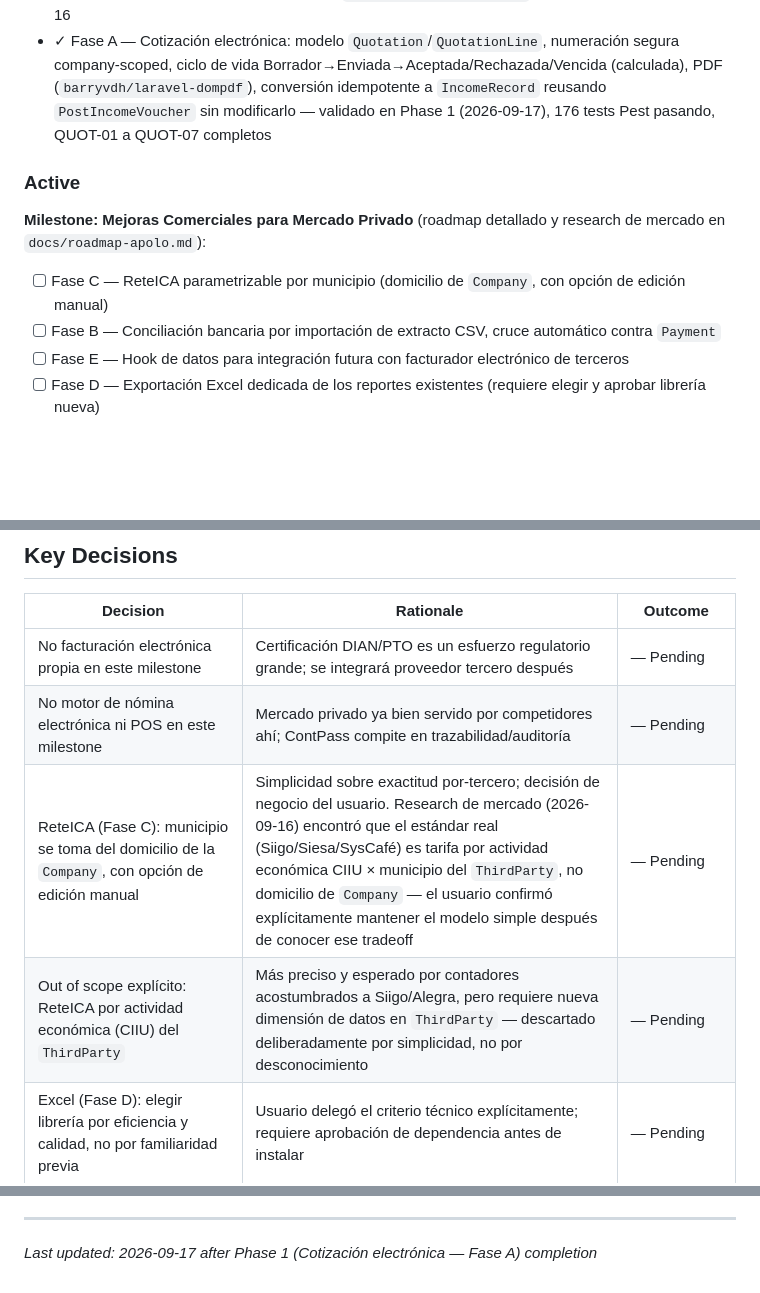
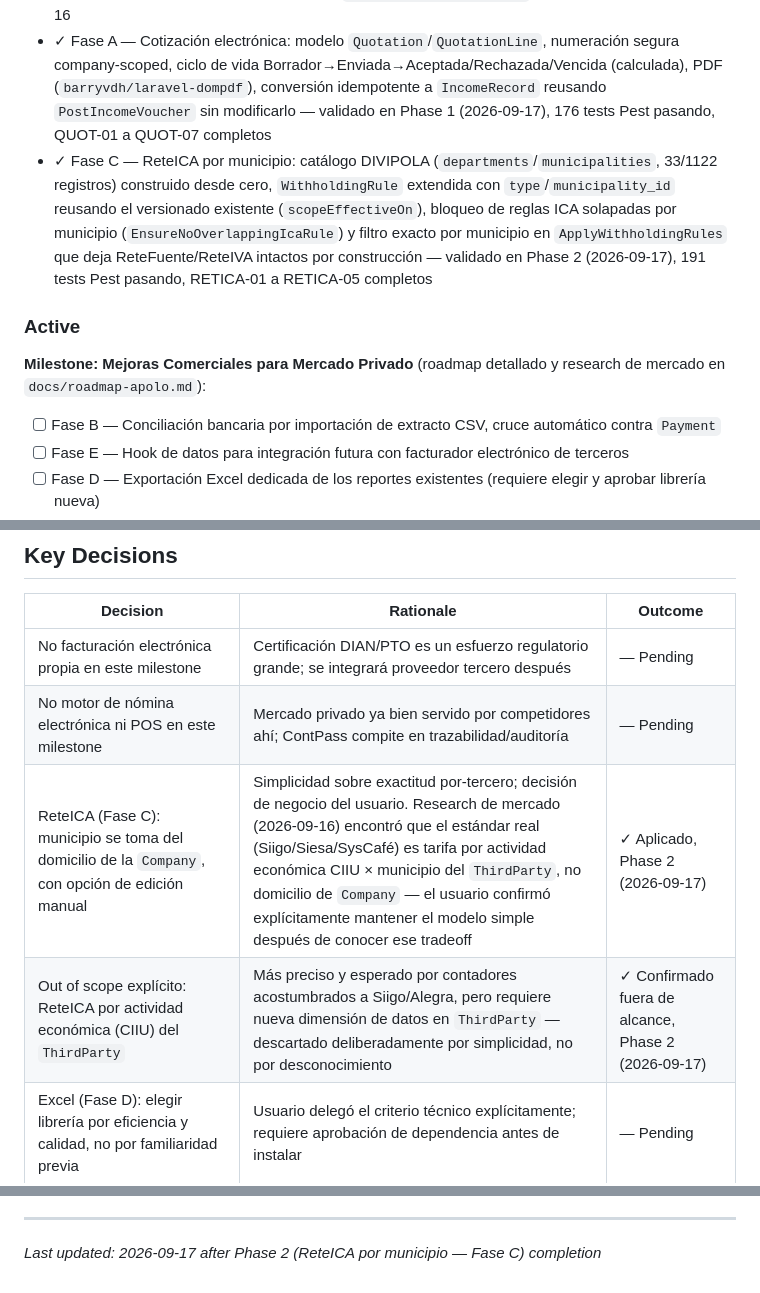
Before and after one commit to korozcolt/contpass, a Markdown page: .planning/PROJECT.md, 3 parts joined by grey strips. Drawn GitHub-style; blank space fills up the shorter version.

Commit message:
docs(phase-02): evolve PROJECT.md after phase completion

```diff
--- a/.planning/PROJECT.md
+++ b/.planning/PROJECT.md
@@ -22,12 +22,12 @@ Cada movimiento relevante produce un comprobante contable auditable e inmutable
 - ✓ Clasificación de entidad pública (`PublicEntityType`), firmantes y dependencias con códigos DANE, cuentas por edades (cartera y obligaciones) — existente
 - ✓ 158 tests Pest pasando, 560 assertions, `vendor/bin/pint --dirty` limpio — verificado 2026-09-16
 - ✓ Fase A — Cotización electrónica: modelo `Quotation`/`QuotationLine`, numeración segura company-scoped, ciclo de vida Borrador→Enviada→Aceptada/Rechazada/Vencida (calculada), PDF (`barryvdh/laravel-dompdf`), conversión idempotente a `IncomeRecord` reusando `PostIncomeVoucher` sin modificarlo — validado en Phase 1 (2026-09-17), 176 tests Pest pasando, QUOT-01 a QUOT-07 completos
+- ✓ Fase C — ReteICA por municipio: catálogo DIVIPOLA (`departments`/`municipalities`, 33/1122 registros) construido desde cero, `WithholdingRule` extendida con `type`/`municipality_id` reusando el versionado existente (`scopeEffectiveOn`), bloqueo de reglas ICA solapadas por municipio (`EnsureNoOverlappingIcaRule`) y filtro exacto por municipio en `ApplyWithholdingRules` que deja ReteFuente/ReteIVA intactos por construcción — validado en Phase 2 (2026-09-17), 191 tests Pest pasando, RETICA-01 a RETICA-05 completos
 
 ### Active
 
 **Milestone: Mejoras Comerciales para Mercado Privado** (roadmap detallado y research de mercado en `docs/roadmap-apolo.md`):
 
-- [ ] Fase C — ReteICA parametrizable por municipio (domicilio de `Company`, con opción de edición manual)
 - [ ] Fase B — Conciliación bancaria por importación de extracto CSV, cruce automático contra `Payment`
 - [ ] Fase E — Hook de datos para integración futura con facturador electrónico de terceros
 - [ ] Fase D — Exportación Excel dedicada de los reportes existentes (requiere elegir y aprobar librería nueva)
@@ -66,8 +66,8 @@ Cada movimiento relevante produce un comprobante contable auditable e inmutable
 |----------|-----------|---------|
 | No facturación electrónica propia en este milestone | Certificación DIAN/PTO es un esfuerzo regulatorio grande; se integrará proveedor tercero después | — Pending |
 | No motor de nómina electrónica ni POS en este milestone | Mercado privado ya bien servido por competidores ahí; ContPass compite en trazabilidad/auditoría | — Pending |
-| ReteICA (Fase C): municipio se toma del domicilio de la `Company`, con opción de edición manual | Simplicidad sobre exactitud por-tercero; decisión de negocio del usuario. Research de mercado (2026-09-16) encontró que el estándar real (Siigo/Siesa/SysCafé) es tarifa por actividad económica CIIU × municipio del `ThirdParty`, no domicilio de `Company` — el usuario confirmó explícitamente mantener el modelo simple después de conocer ese tradeoff | — Pending |
-| Out of scope explícito: ReteICA por actividad económica (CIIU) del `ThirdParty` | Más preciso y esperado por contadores acostumbrados a Siigo/Alegra, pero requiere nueva dimensión de datos en `ThirdParty` — descartado deliberadamente por simplicidad, no por desconocimiento | — Pending |
+| ReteICA (Fase C): municipio se toma del domicilio de la `Company`, con opción de edición manual | Simplicidad sobre exactitud por-tercero; decisión de negocio del usuario. Research de mercado (2026-09-16) encontró que el estándar real (Siigo/Siesa/SysCafé) es tarifa por actividad económica CIIU × municipio del `ThirdParty`, no domicilio de `Company` — el usuario confirmó explícitamente mantener el modelo simple después de conocer ese tradeoff | ✓ Aplicado, Phase 2 (2026-09-17) |
+| Out of scope explícito: ReteICA por actividad económica (CIIU) del `ThirdParty` | Más preciso y esperado por contadores acostumbrados a Siigo/Alegra, pero requiere nueva dimensión de datos en `ThirdParty` — descartado deliberadamente por simplicidad, no por desconocimiento | ✓ Confirmado fuera de alcance, Phase 2 (2026-09-17) |
 | Excel (Fase D): elegir librería por eficiencia y calidad, no por familiaridad previa | Usuario delegó el criterio técnico explícitamente; requiere aprobación de dependencia antes de instalar | — Pending |
 | Orden de ejecución de fases: A → C → B → E → D | Priorizado por esfuerzo vs. valor comercial percibido (ver `docs/roadmap-apolo.md`) | — Pending |
 | Estrategia de precios: ContPass privado post-mejoras ~$1.5M–$2.2M COP/año | Basado en research de mercado real (SECOP + SaaS privado); posiciona justo debajo de Alegra/Siigo/World Office compensado por rigor de auditoría | — Pending |
@@ -92,4 +92,4 @@ This document evolves at phase transitions and milestone boundaries.
 4. Update Context with current state
 
 ---
-*Last updated: 2026-09-17 after Phase 1 (Cotización electrónica — Fase A) completion*
+*Last updated: 2026-09-17 after Phase 2 (ReteICA por municipio — Fase C) completion*
```
